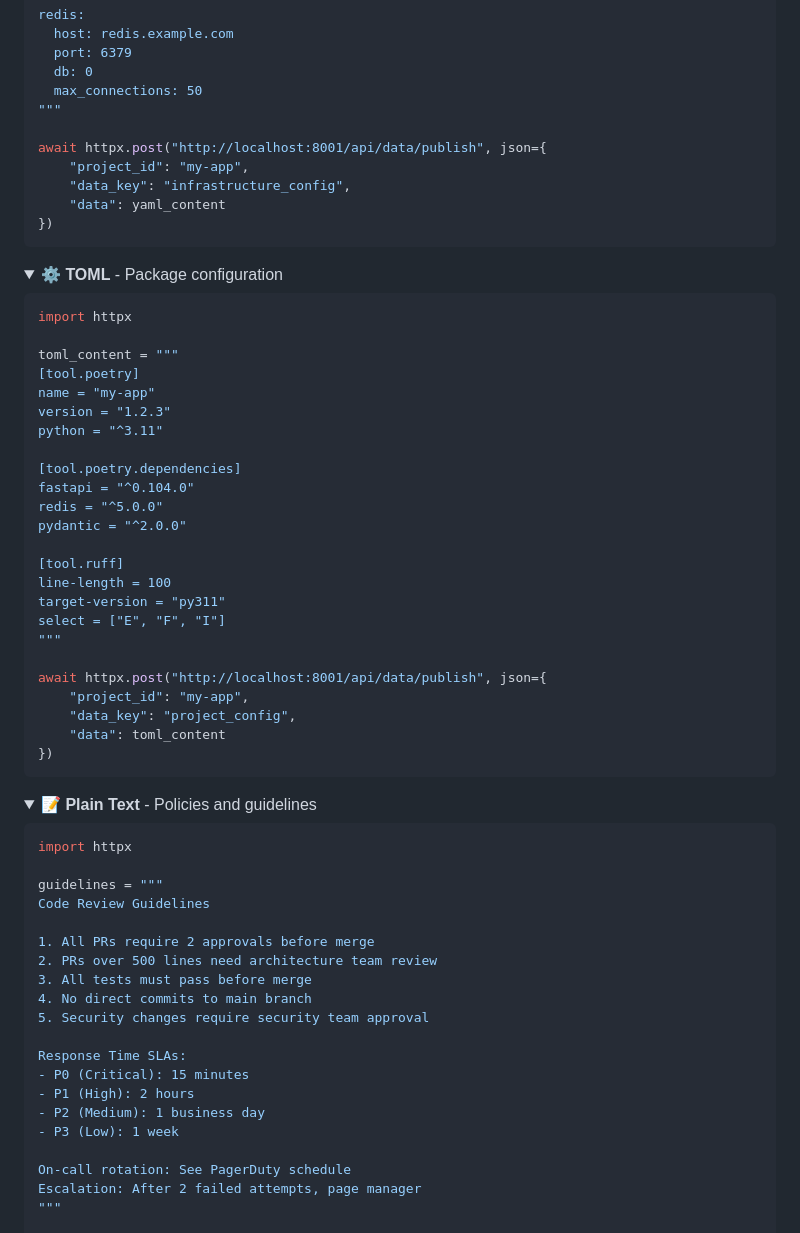
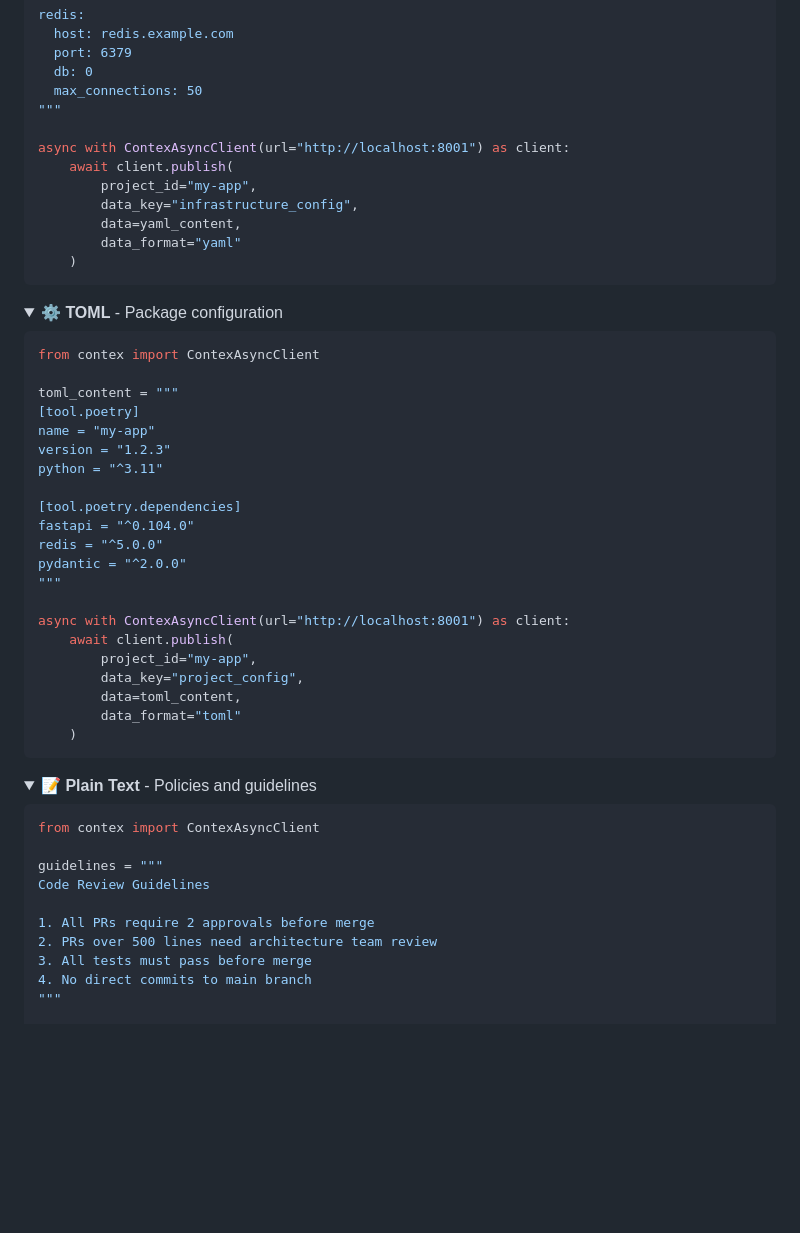
Before and after one commit to cahoots-org/contex, a Markdown page: README.md, the part around the change printed below. Drawn GitHub-style; folded sections open; blank space fills up the shorter version.

````diff
--- a/README.md
+++ b/README.md
@@ -105,11 +124,13 @@ redis:
   max_connections: 50
 """
 
-await httpx.post("http://localhost:8001/api/data/publish", json={
-    "project_id": "my-app",
-    "data_key": "infrastructure_config",
-    "data": yaml_content
-})
+async with ContexAsyncClient(url="http://localhost:8001") as client:
+    await client.publish(
+        project_id="my-app",
+        data_key="infrastructure_config",
+        data=yaml_content,
+        data_format="yaml"
+    )
 ```
 </details>
 
@@ -117,7 +138,7 @@ await httpx.post("http://localhost:8001/api/data/publish", json={
 <summary><b>⚙️ TOML</b> - Package configuration</summary>
 
 ```python
-import httpx
+from contex import ContexAsyncClient
 
 toml_content = """
 [tool.poetry]
@@ -129,18 +150,15 @@ python = "^3.11"
 fastapi = "^0.104.0"
 redis = "^5.0.0"
 pydantic = "^2.0.0"
-
-[tool.ruff]
-line-length = 100
-target-version = "py311"
-select = ["E", "F", "I"]
 """
 
-await httpx.post("http://localhost:8001/api/data/publish", json={
-    "project_id": "my-app",
-    "data_key": "project_config",
-    "data": toml_content
-})
+async with ContexAsyncClient(url="http://localhost:8001") as client:
+    await client.publish(
+        project_id="my-app",
+        data_key="project_config",
+        data=toml_content,
+        data_format="toml"
+    )
 ```
 </details>
 
@@ -148,7 +166,7 @@ await httpx.post("http://localhost:8001/api/data/publish", json={
 <summary><b>📝 Plain Text</b> - Policies and guidelines</summary>
 
 ```python
-import httpx
+from contex import ContexAsyncClient
 
 guidelines = """
 Code Review Guidelines
@@ -157,15 +175,5 @@ Code Review Guidelines
 2. PRs over 500 lines need architecture team review
 3. All tests must pass before merge
 4. No direct commits to main branch
-5. Security changes require security team approval
-
-Response Time SLAs:
-- P0 (Critical): 15 minutes
-- P1 (High): 2 hours
-- P2 (Medium): 1 business day
-- P3 (Low): 1 week
-
-On-call rotation: See PagerDuty schedule
-Escalation: After 2 failed attempts, page manager
 """
 
````
Also changed, not shown: other parts of README.md (+73 -82 lines).
